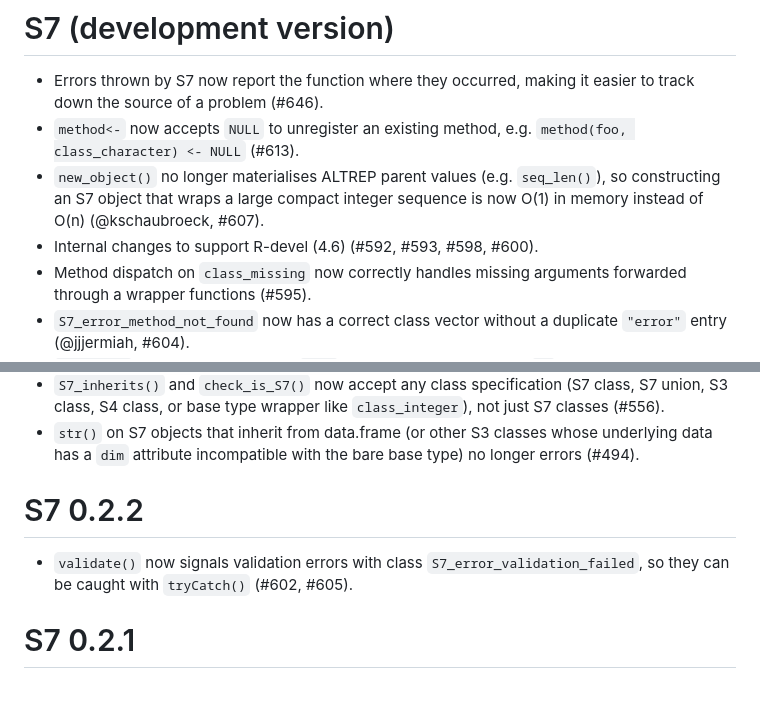
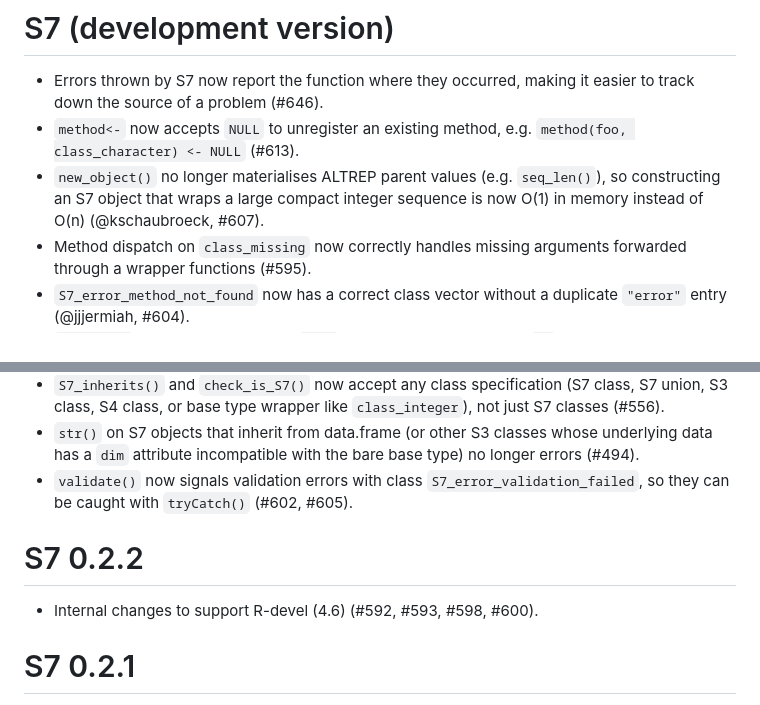
Before and after one commit to RConsortium/S7, a Markdown page: NEWS.md, 2 parts joined by grey strips. GitHub-like rendering.

Commit message:
Correct news for 0.2.2 release
Fixes #666

```diff
--- a/NEWS.md
+++ b/NEWS.md
@@ -3,7 +3,6 @@
 * Errors thrown by S7 now report the function where they occurred, making it easier to track down the source of a problem (#646).
 * `method<-` now accepts `NULL` to unregister an existing method, e.g. `method(foo, class_character) <- NULL` (#613).
 * `new_object()` no longer materialises ALTREP parent values (e.g. `seq_len()`), so constructing an S7 object that wraps a large compact integer sequence is now O(1) in memory instead of O(n) (@kschaubroeck, #607).
-* Internal changes to support R-devel (4.6) (#592, #593, #598, #600).
 * Method dispatch on `class_missing` now correctly handles missing arguments forwarded through a wrapper functions (#595).
 * `S7_error_method_not_found` now has a correct class vector without a duplicate `"error"` entry (@jjjermiah, #604).
 * `convert()` no longer errors when `from` is a base or S3 object and `to` is an S7 class that inherits from `from`'s class. The base/S3 value is now passed as `.data` to the `to` constructor (#537).
@@ -29,12 +28,11 @@
 * `S7_data<-()` now preserves attributes (like `names` or `dim`) from the replacement data instead of carrying over the originals, so resizing the underlying data works correctly (#478).
 * `S7_inherits()` and `check_is_S7()` now accept any class specification (S7 class, S7 union, S3 class, S4 class, or base type wrapper like `class_integer`), not just S7 classes (#556).
 * `str()` on S7 objects that inherit from data.frame (or other S3 classes whose underlying data has a `dim` attribute incompatible with the bare base type) no longer errors (#494).
+* `validate()` now signals validation errors with class `S7_error_validation_failed`, so they can be caught with `tryCatch()` (#602, #605).
 
 # S7 0.2.2
 
-* `validate()` now signals validation errors with class
-  `S7_error_validation_failed`, so they can be caught with `tryCatch()`
-  (#602, #605).
+* Internal changes to support R-devel (4.6) (#592, #593, #598, #600).
 
 # S7 0.2.1
 
```
